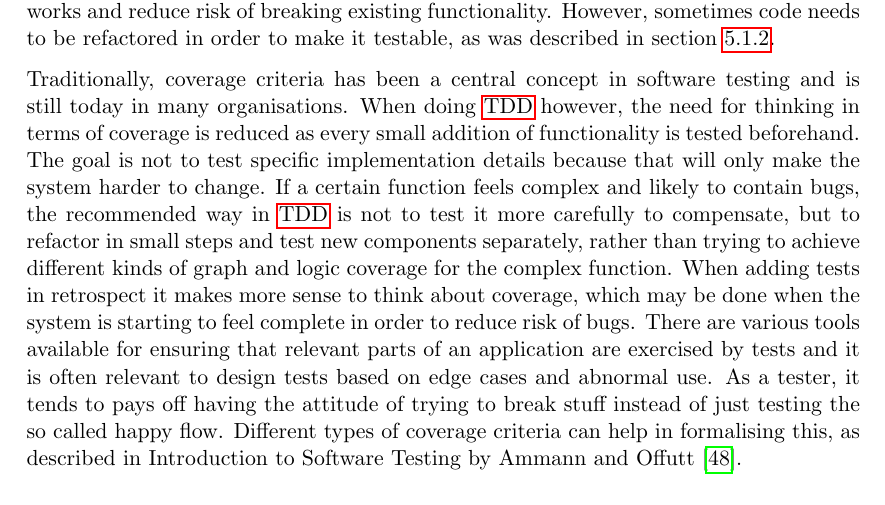
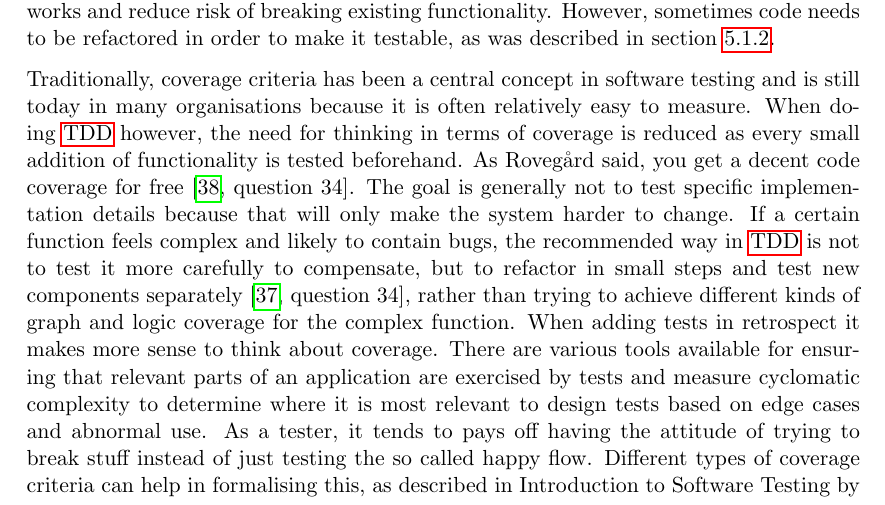
Before and after one commit to emilwall/exjobb, a LaTeX thesis (exjobb_thesis_emilwall.tex): part of page 44 of 75, cut so that both start at the same text. Compiled offline with pdfLaTeX.

Commit message:
Add and clarify references, remove unjustified claims

```diff
--- a/exjobb_thesis_emilwall.tex
+++ b/exjobb_thesis_emilwall.tex
@@ -704,10 +705,7 @@ A large number of tests is not necessarily a good thing either, since it is hard
 
 \Gls{tdd} can be applied even on an application that previously has no tests, by writing tests that document any changes you make to the application, and isolates every bug you might find, a strategy proposed by Edelstam \cite[question~30]{Edelstam}. One should be careful not to break existing functionality, but if that happens then it can be useful to prevent the bug from reappearing by writing a test for it. This is best done before fixing the bug to watch the test fail, increasing the chance that the test is correct and ensuring that the same bug is not introduced again without anyone noticing. Writing tests for an application in its existing form before changing it will increase understanding of how it works and reduce risk of breaking existing functionality. However, sometimes code needs to be refactored in order to make it testable, as was described in section~\ref{ssubsec:attemptsandobservations}.
 
-Traditionally, coverage criteria has been a central concept in software testing and is still today in many organisations. When doing \gls{tdd} however, the need for thinking in terms of coverage is reduced as every small addition of functionality is tested beforehand. The goal is not to test specific implementation details because that will only make the system harder to change. If a certain function feels complex and likely to contain bugs, the recommended way in \gls{tdd} is not to test it more carefully to compensate, but to refactor in small steps and test new components separately, rather than trying to achieve different kinds of graph and logic coverage for the complex function. When adding tests in retrospect it makes more sense to think about coverage, which may be done when the system is starting to feel complete in order to reduce risk of bugs. There are various tools available for ensuring that relevant parts of an application are exercised by tests and it is often relevant to design tests based on edge cases and abnormal use. As a tester, it tends to pays off having the attitude of trying to break stuff instead of just testing the so called happy flow. Different types of coverage criteria can help in formalising this, as described in Introduction to Software Testing by Ammann and Offutt \cite{AmmannOffutt}.
-
-% TODO Add citation for that coverage criteria has been and still is a central concept in software testing
-\label{subsec:coveragecriteria}
+Traditionally, coverage criteria has been a central concept in software testing and is still today in many organisations because it is often relatively easy to measure. When doing \gls{tdd} however, the need for thinking in terms of coverage is reduced as every small addition of functionality is tested beforehand. As Rovegård said, you get a decent code coverage for free \cite[question~34]{Rovegard}. The goal is generally not to test specific implementation details because that will only make the system harder to change. If a certain function feels complex and likely to contain bugs, the recommended way in \gls{tdd} is not to test it more carefully to compensate, but to refactor in small steps and test new components separately \cite[question~34]{Stenmark}, rather than trying to achieve different kinds of graph and logic coverage for the complex function. When adding tests in retrospect it makes more sense to think about coverage. There are various tools available for ensuring that relevant parts of an application are exercised by tests and measure cyclomatic complexity to determine where it is most relevant to design tests based on edge cases and abnormal use. As a tester, it tends to pays off having the attitude of trying to break stuff instead of just testing the so called happy flow. Different types of coverage criteria can help in formalising this, as described in Introduction to Software Testing by Ammann and Offutt \cite{AmmannOffutt}.
 
 \subsubsection{Stubbing vs Refactoring}
 
```
Also changed, not shown: exjobb_thesis_emilwall.tex (1 more changed lines).
